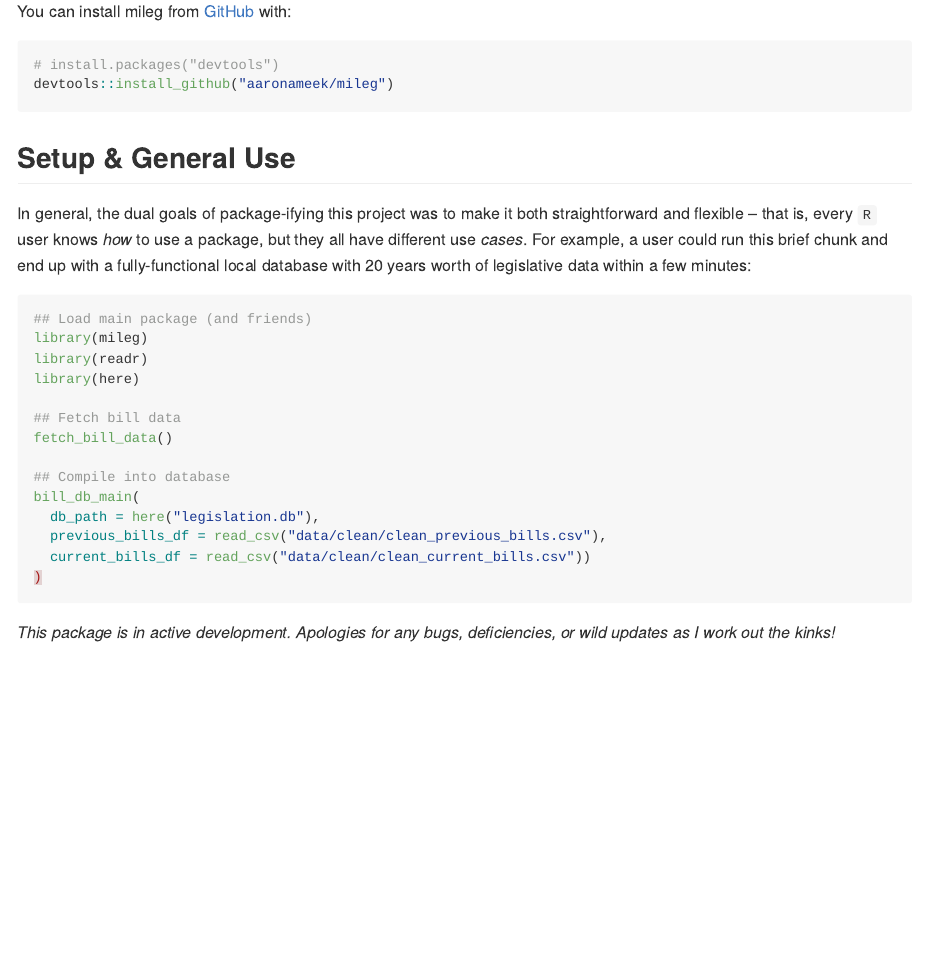
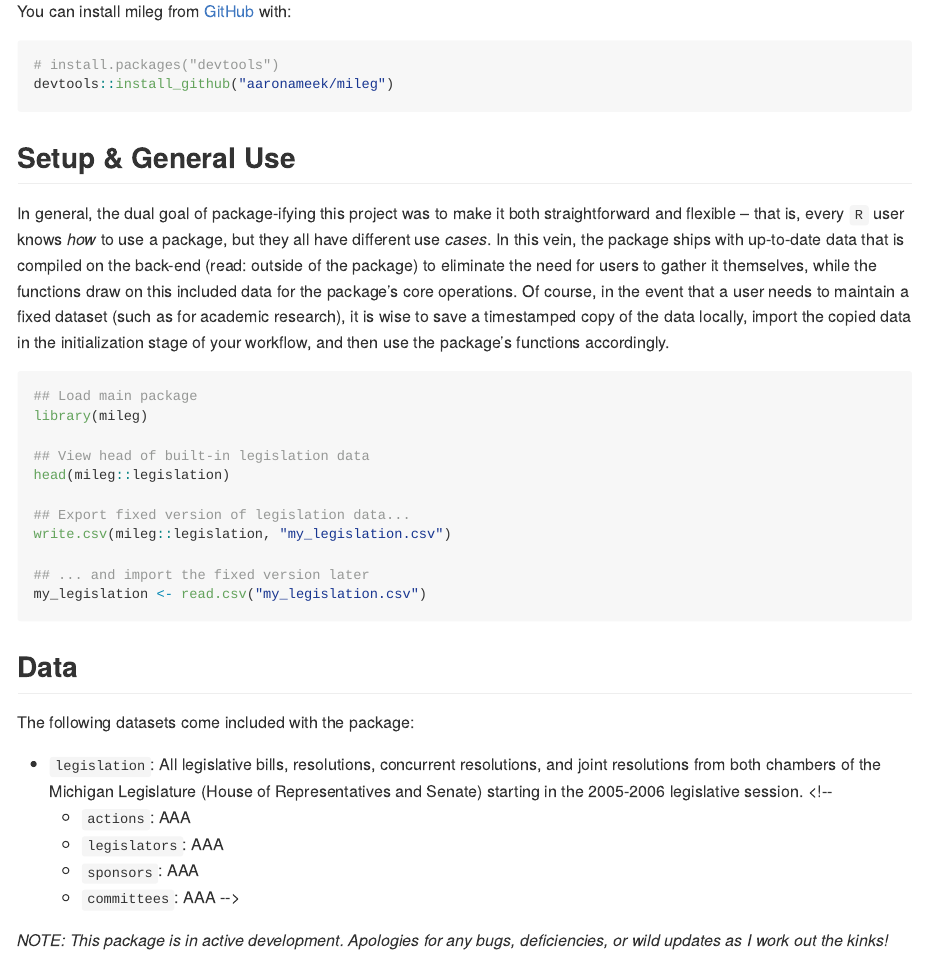
Before and after one commit to aaronameek/mileg, an R Markdown document (README.Rmd): the page in a window 1100 px wide, from 440 px down. Rendered offline with R 4.5, knitr and Pandoc, with nearby package versions.

Commit message:
Update README for modified package structure

````diff
--- a/README.Rmd
+++ b/README.Rmd
@@ -33,23 +33,32 @@ devtools::install_github("aaronameek/mileg")
 
 ## Setup & General Use
 
-In general, the dual goals of package-ifying this project was to make it both straightforward and flexible -- that is, every `R` user knows *how* to use a package, but they all have different use *cases*. For example, a user could run this brief chunk and end up with a fully-functional local database with 20 years worth of legislative data within a few minutes:
+In general, the dual goal of package-ifying this project was to make it both straightforward and flexible -- that is, every `R` user knows *how* to use a package, but they all have different use *cases*. In this vein, the package ships with up-to-date data that is compiled on the back-end (read: outside of the package) to eliminate the need for users to gather it themselves, while the functions draw on this included data for the package's core operations. Of course, in the event that a user needs to maintain a fixed dataset (such as for academic research), it is wise to save a timestamped copy of the data locally, import the copied data in the initialization stage of your workflow, and then use the package's functions accordingly.
 
 ```{r setup_example, eval=FALSE, message=FALSE}
-## Load main package (and friends)
+## Load main package
 library(mileg)
-library(readr)
-library(here)
 
-## Fetch bill data
-fetch_bill_data()
+## View head of built-in legislation data
+head(mileg::legislation)
 
-## Compile into database
-bill_db_main(
-  db_path = here("legislation.db"),
-  previous_bills_df = read_csv("data/clean/clean_previous_bills.csv"),
-  current_bills_df = read_csv("data/clean/clean_current_bills.csv"))
-)
+## Export fixed version of legislation data...
+write.csv(mileg::legislation, "my_legislation.csv")
+
+## ... and import the fixed version later
+my_legislation <- read.csv("my_legislation.csv")
 ```
 
-*This package is in active development. Apologies for any bugs, deficiencies, or wild updates as I work out the kinks!*
+## Data
+
+The following datasets come included with the package:
+
+- `legislation`: All legislative bills, resolutions, concurrent resolutions, and joint resolutions from both chambers of the Michigan Legislature (House of Representatives and Senate) starting in the 2005-2006 legislative session.
+<!--
+- `actions`: AAA
+- `legislators`: AAA
+- `sponsors`: AAA
+- `committees`: AAA
+-->
+
+*NOTE: This package is in active development. Apologies for any bugs, deficiencies, or wild updates as I work out the kinks!*
````
Also changed, not shown: README.md.
